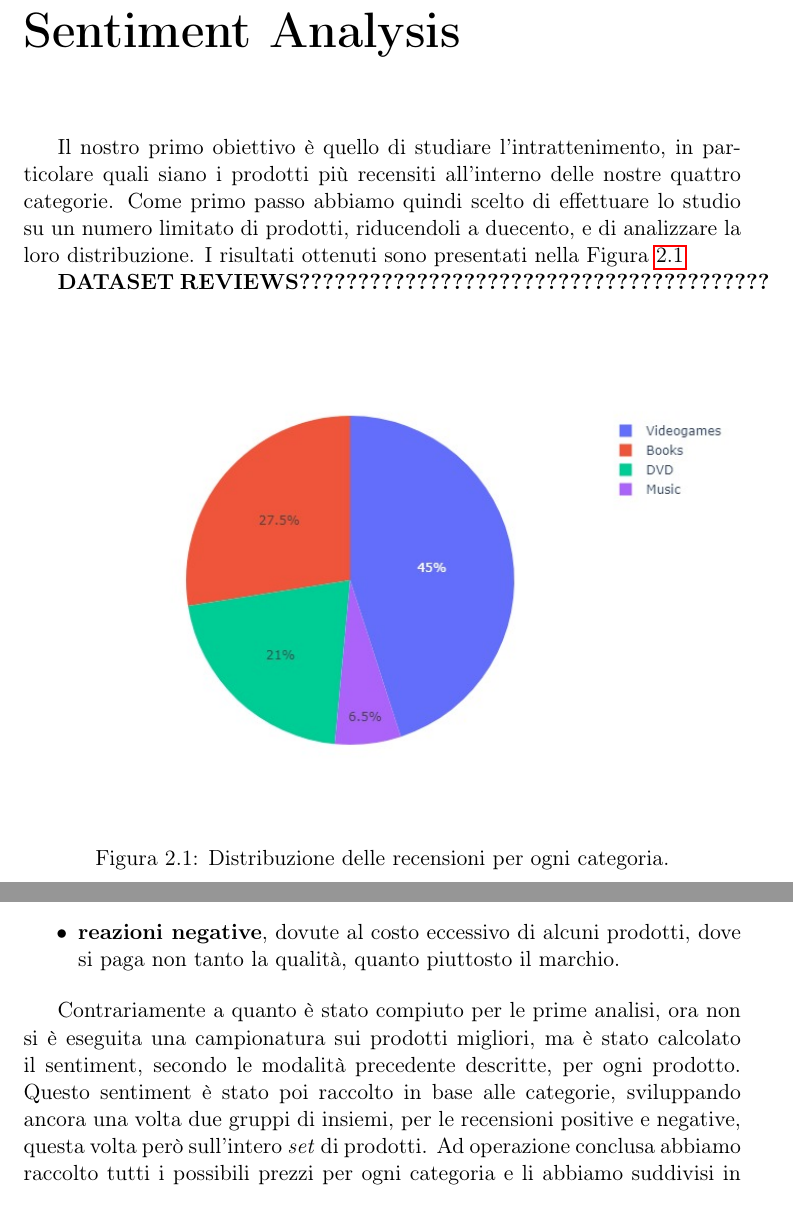
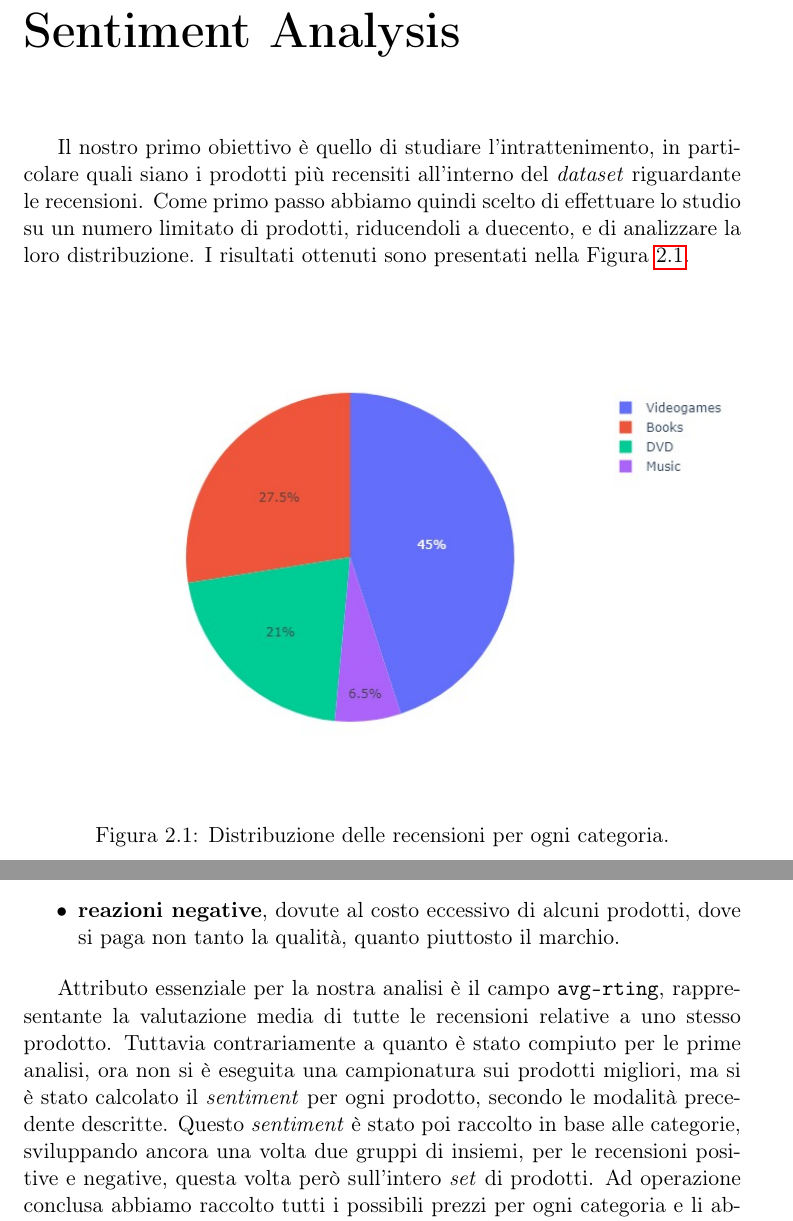
Before and after one commit to vittoriomaggio/amazon-reviews, a LaTeX document (relazione/relazione.tex, which reads relazione/Capitoli/SentimentAnalysis.tex): two parts of pages 6 and 15 of 19, joined at a grey line, cut so that both start at the same text. Compiled offline with pdfLaTeX.

Commit message:
REFACTORING

```diff
--- a/relazione/Capitoli/SentimentAnalysis.tex
+++ b/relazione/Capitoli/SentimentAnalysis.tex
@@ -1,8 +1,5 @@
 \chapter{Sentiment Analysis}
-	Il nostro primo obiettivo è quello di studiare l'intrattenimento, in particolare quali siano i prodotti più recensiti all'interno delle nostre quattro categorie. Come primo passo abbiamo  quindi scelto di effettuare lo studio su un numero limitato di prodotti, riducendoli a duecento, e di analizzare la loro distribuzione. I risultati ottenuti sono presentati nella Figura \ref{fig:pie_category}
-
-
-	\textbf{DATASET REVIEWS????????????????????????????????????????}
+	Il nostro primo obiettivo è quello di studiare l'intrattenimento, in particolare quali siano i prodotti più recensiti all'interno del \textit{dataset} riguardante le recensioni. Come primo passo abbiamo  quindi scelto di effettuare lo studio su un numero limitato di prodotti, riducendoli a duecento, e di analizzare la loro distribuzione. I risultati ottenuti sono presentati nella Figura \ref{fig:pie_category}.
 
 	\begin{figure} [h]
 		\includegraphics[width=\textwidth]{Figure/pie_category}
@@ -235,7 +232,8 @@
 			\item \textbf{reazioni negative}, dovute al costo eccessivo di alcuni prodotti, dove si paga non tanto la qualità, quanto piuttosto il marchio.
 		\end{itemize}
 
-		Contrariamente a quanto è stato compiuto per le prime analisi, ora non si è eseguita una campionatura sui prodotti migliori, ma è stato calcolato il sentiment, secondo le modalità precedente descritte, per ogni prodotto. Questo sentiment è stato poi raccolto in base alle categorie, sviluppando ancora una volta due gruppi di insiemi, per le recensioni positive e negative, questa volta però sull'intero \textit{set} di prodotti. Ad operazione conclusa abbiamo raccolto tutti i possibili prezzi per ogni categoria e li abbiamo suddivisi in intervalli, così che per esempio, per la categoria libri ci fosse, tra i tanti, l'intervallo \verb|[1-10]| che racchiudesse al suo interno tutti i prodotti con un prezzo compreso tra il valore \verb|0| e il valore \verb|10|.
+		Attributo essenziale per la nostra analisi è il campo \verb|avg-rting|, rappresentante la valutazione media di tutte le recensioni relative a uno stesso prodotto. Tuttavia
+		contrariamente a quanto è stato compiuto per le prime analisi, ora non si è eseguita una campionatura sui prodotti migliori, ma si è stato calcolato il \textit{sentiment} per ogni prodotto, secondo le modalità precedente descritte. Questo \textit{sentiment} è stato poi raccolto in base alle categorie, sviluppando ancora una volta due gruppi di insiemi, per le recensioni positive e negative, questa volta però sull'intero \textit{set} di prodotti. Ad operazione conclusa abbiamo raccolto tutti i possibili prezzi per ogni categoria e li abbiamo suddivisi in intervalli, così che per esempio, per la categoria libri ci fosse, tra i tanti, l'intervallo \verb|[1-10]| che racchiudesse al suo interno tutti i prodotti con un prezzo compreso tra il valore \verb|0| e il valore \verb|10|.
 
 		Una volta ottenuti i sotto-raggruppamenti dei prezzi per ogni categoria, siamo andati a visualizzare la tipologia delle recensioni per ognuno di essi. In particolare, tramite un istogramma, abbiamo rappresentato sull'asse delle ascisse tutti gli intervalli per una certa categoria e sull'asse delle ordinate la valutazione totale sulle recensioni in percentuale. Analizziamo i risultati per ogni categoria.
 
```
